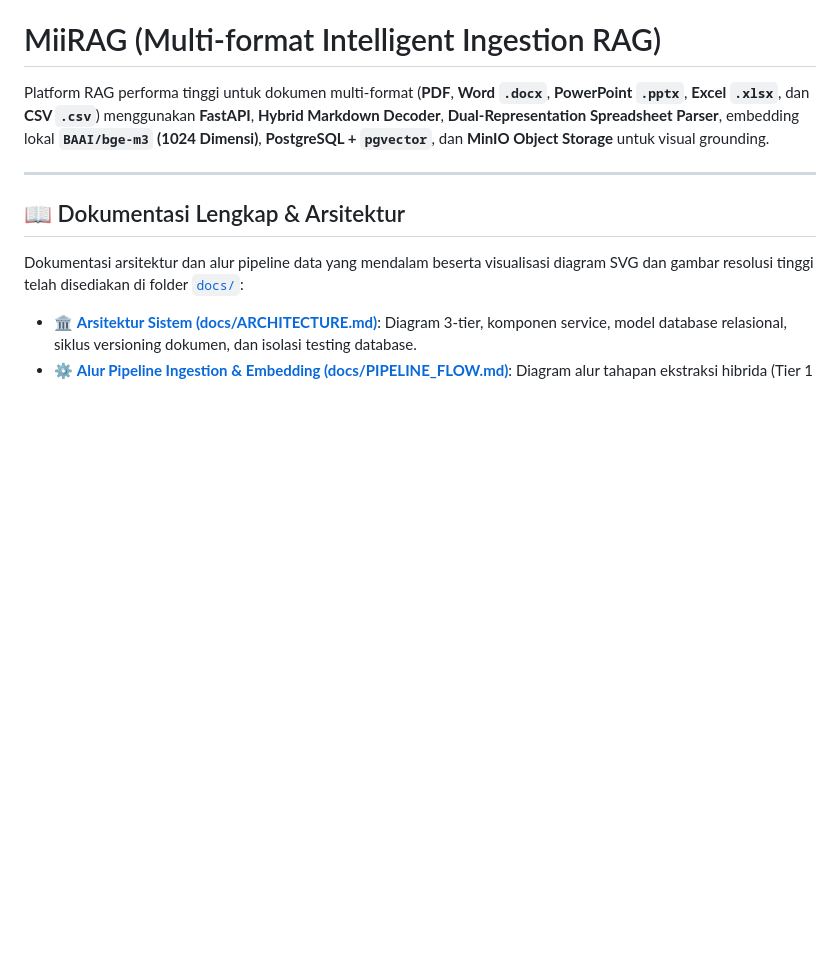
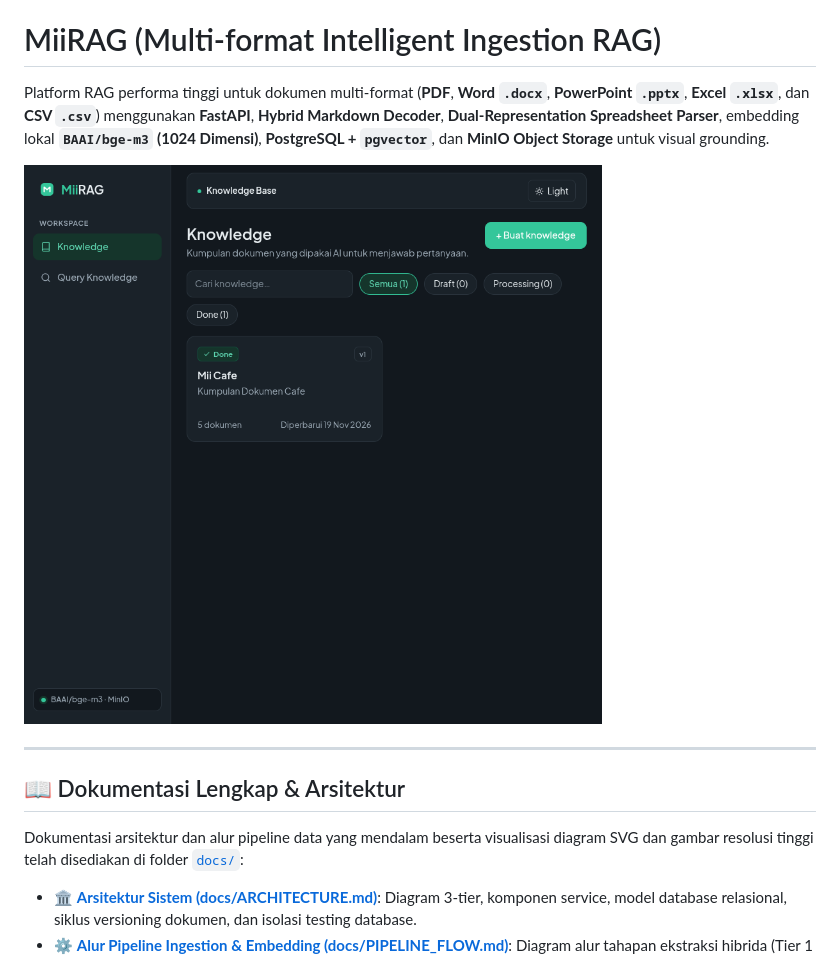
Before and after one commit to HeroBash14/MiiRAG, a Markdown page: README.md, the part around the change. GitHub-like rendering; pictures changed too: docs/images/knowledge_ui_overview.png (added); blank space fills up the shorter version.

```diff
--- a/README.md
+++ b/README.md
@@ -1,6 +1,8 @@
 # MiiRAG (Multi-format Intelligent Ingestion RAG)
 
 Platform RAG performa tinggi untuk dokumen multi-format (**PDF**, **Word `.docx`**, **PowerPoint `.pptx`**, **Excel `.xlsx`**, dan **CSV `.csv`**) menggunakan **FastAPI**, **Hybrid Markdown Decoder**, **Dual-Representation Spreadsheet Parser**, embedding lokal **`BAAI/bge-m3` (1024 Dimensi)**, **PostgreSQL + `pgvector`**, dan **MinIO Object Storage** untuk visual grounding.
+
+![MiiRAG Knowledge Base Web UI](docs/images/knowledge_ui_overview.png)
 
 ---
 
```
Also changed, not shown: docs/README.md (+1 -0 lines).
